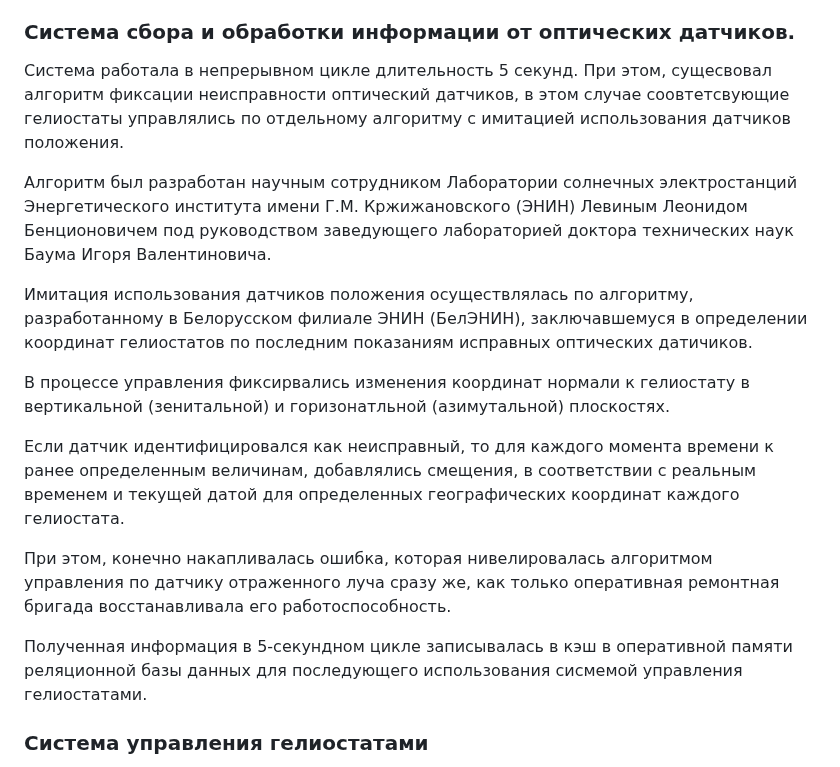
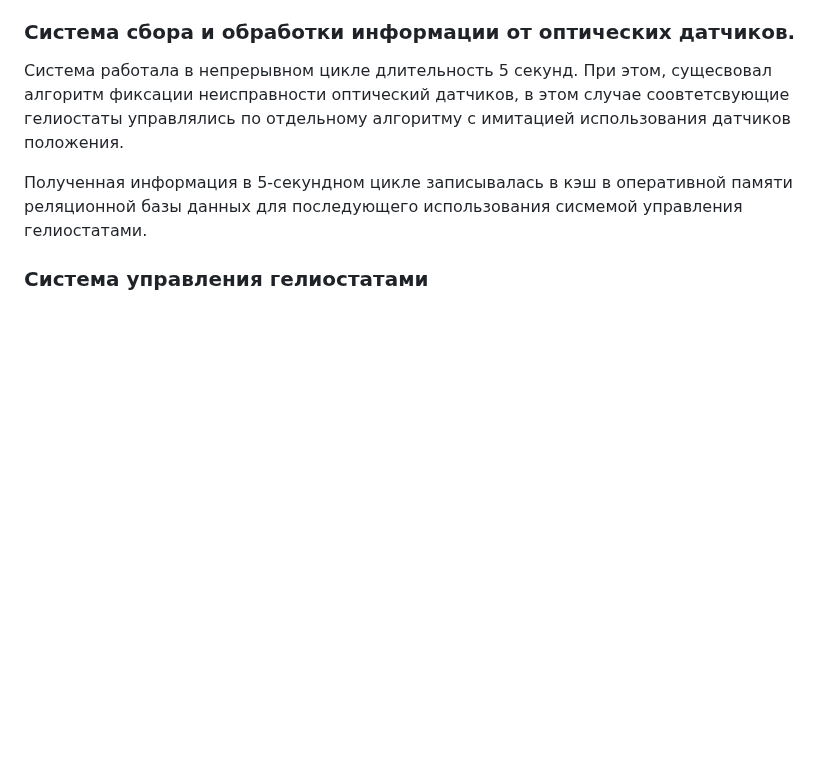
Before and after one commit to SolarWind1956/opencv-wasm-emscripten, a Markdown page: docs/history/40_programming.md, the part around the change. Drawn GitHub-style; blank space fills up the shorter version.

```diff
--- a/docs/history/40_programming.md
+++ b/docs/history/40_programming.md
@@ -37,20 +37,7 @@
   Система работала в непрерывном цикле длительность 5 секунд. При этом, сущесвовал алгоритм фиксации неисправности оптический датчиков,
   в этом случае соовтетсвующие гелиостаты управлялись по отдельному алгоритму с имитацией использования датчиков положения.
 
-  Алгоритм был разработан научным сотрудником Лаборатории солнечных электростанций Энергетического института имени Г.М. Кржижановского (ЭНИН)
-  Левиным Леонидом Бенционовичем под руководством заведующего лабораторией доктора технических наук Баума Игоря Валентиновича.
 
-  Имитация использования датчиков положения осуществлялась по алгоритму, разработанному в Белорусском филиале ЭНИН (БелЭНИН),
-  заключавшемуся в определении координат гелиостатов по последним показаниям исправных оптических датичиков.
-
-  В процессе управления фиксирвались изменения координат нормали к гелиостату в вертикальной (зенитальной) и горизонатльной (азимутальной) плоскостях.
-
-  Если датчик идентифицировался как неисправный, то для каждого момента времени
-  к ранее определенным величинам, добавлялись смещения,
-  в соответствии с реальным временем и текущей датой для определенных географических координат каждого гелиостата.
-
-  При этом, конечно накапливалась ошибка, которая нивелировалась алгоритмом управления по датчику отраженного луча сразу же,
-  как только оперативная ремонтная бригада восстанавливала его работоспособность.
 
   Полученная информация в 5-секундном цикле записывалась в кэш в оперативной памяти реляционной базы данных
   для последующего использования сисмемой управления гелиостатами.
```
